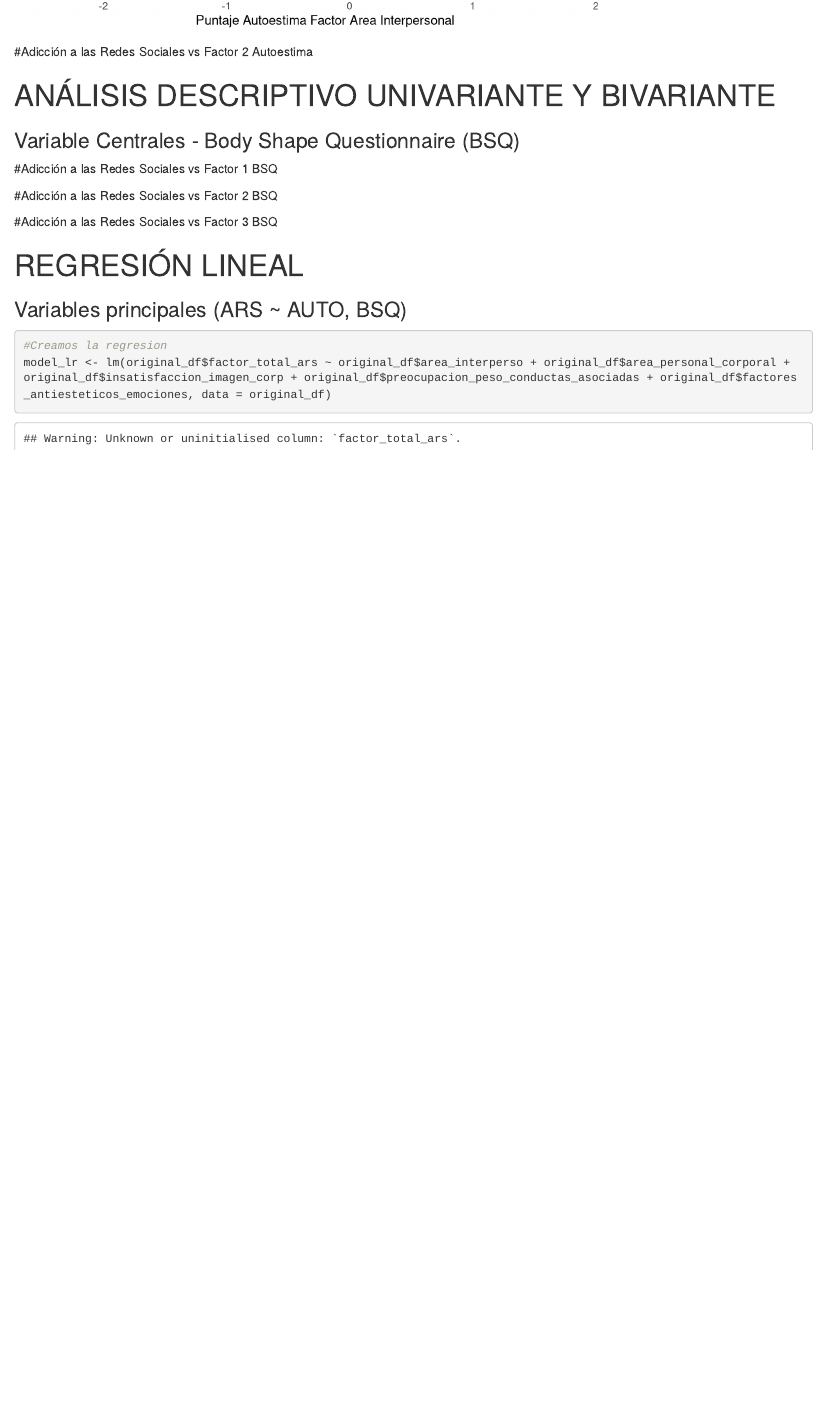
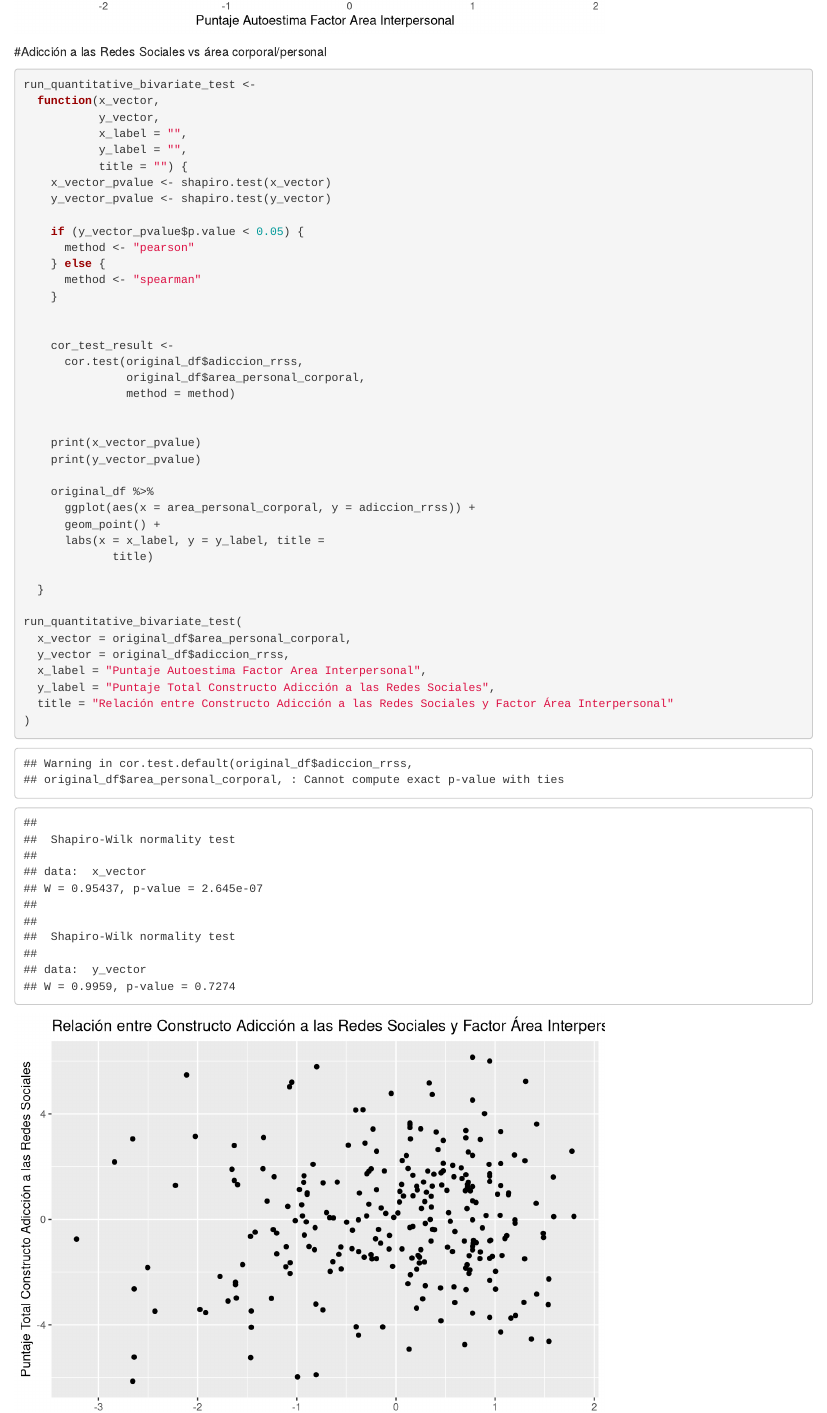
Before and after one commit to dieko95/Tesis_AdiccionRedesSociales-Ansiedad-Autoestima-ImagenCorporal, an R Markdown document (notebooks/1.0_francesco_juan_analisis_data_exploratorio.Rmd): the page in a window 1100 px wide, from 9170 px down. Rendered offline with R 4.5, knitr and Pandoc, with nearby package versions; some code elsewhere in the file could not run offline.

Commit message:
add example
ejemplo de como usaría el codigo en otra variable

````diff
--- a/notebooks/1.0_francesco_juan_analisis_data_exploratorio.Rmd
+++ b/notebooks/1.0_francesco_juan_analisis_data_exploratorio.Rmd
@@ -1105,10 +1105,49 @@ run_quantitative_bivariate_test(
 )
 ```
 
-#Adicción a las Redes Sociales vs Factor 2 Autoestima
+#Adicción a las Redes Sociales vs área corporal/personal
 
 ```{r}
+run_quantitative_bivariate_test <-
+  function(x_vector,
+           y_vector,
+           x_label = "",
+           y_label = "",
+           title = "") {
+    x_vector_pvalue <- shapiro.test(x_vector)
+    y_vector_pvalue <- shapiro.test(y_vector)
 
+    if (y_vector_pvalue$p.value < 0.05) {
+      method <- "pearson"
+    } else {
+      method <- "spearman"
+    }
+
+
+    cor_test_result <-
+      cor.test(original_df$adiccion_rrss,
+               original_df$area_personal_corporal,
+               method = method)
+
+
+    print(x_vector_pvalue)
+    print(y_vector_pvalue)
+
+    original_df %>%
+      ggplot(aes(x = area_personal_corporal, y = adiccion_rrss)) +
+      geom_point() +
+      labs(x = x_label, y = y_label, title =
+             title)
+
+  }
+
+run_quantitative_bivariate_test(
+  x_vector = original_df$area_personal_corporal,
+  y_vector = original_df$adiccion_rrss,
+  x_label = "Puntaje Autoestima Factor Area Interpersonal",
+  y_label = "Puntaje Total Constructo Adicción a las Redes Sociales",
+  title = "Relación entre Constructo Adicción a las Redes Sociales y Factor Área Interpersonal"
+)
 
 ```
 
````
Also changed, not shown: notebooks/1.0_francesco_juan_analisis_data_exploratorio.Rmd (4 more changed lines).
